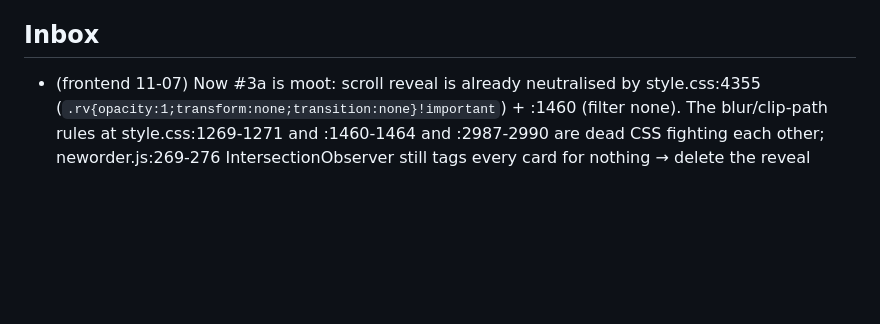
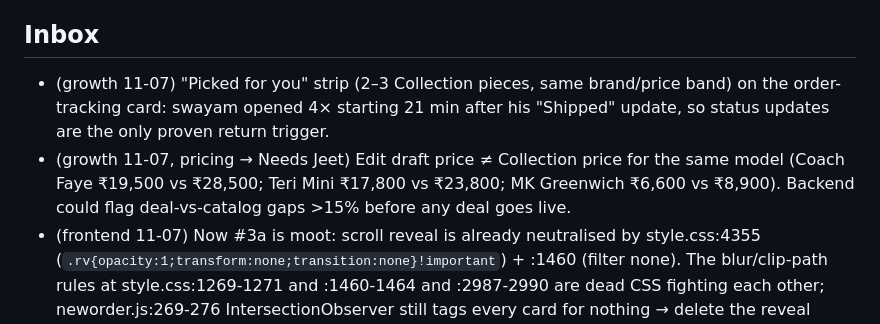
Before and after one commit to jeetnathavani37-dev/luxella-scraper, a Markdown page: tools/agents/BACKLOG.md, the part around the change. Drawn GitHub-style; blank space fills up the shorter version.

Commit message:
growth: 2026-11-07 funnel + India price check (docs only)
Co-Authored-By: Claude Opus 5.5 <noreply@anthropic.com>
Claude-Session: https://claude.ai/code/session_01BTMoyWLPWtsHdMMPneFru9

```diff
--- a/tools/agents/BACKLOG.md
+++ b/tools/agents/BACKLOG.md
@@ -52,6 +52,8 @@ _Re-ordered by chief 2026-11-06 22:45 IST. Ledger 26h: watchdog 9, backend 4, pa
 - Hourly QA cron is sparse: 3 schedule runs in ~18 h (02:30, 09:51, 16:39 UTC) — GitHub drops `:07` crons; try another minute or an external trigger (protected .github/).
 
 ## Inbox
+- (growth 11-07) "Picked for you" strip (2–3 Collection pieces, same brand/price band) on the order-tracking card: swayam opened 4× starting 21 min after his "Shipped" update, so status updates are the only proven return trigger.
+- (growth 11-07, pricing → Needs Jeet) Edit draft price ≠ Collection price for the same model (Coach Faye ₹19,500 vs ₹28,500; Teri Mini ₹17,800 vs ₹23,800; MK Greenwich ₹6,600 vs ₹8,900). Backend could flag deal-vs-catalog gaps >15% before any deal goes live.
 - (frontend 11-07) Now #3a is moot: scroll reveal is already neutralised by style.css:4355 (`.rv{opacity:1;transform:none;transition:none}!important`) + :1460 (filter none). The blur/clip-path rules at style.css:1269-1271 and :1460-1464 and :2987-2990 are dead CSS fighting each other; neworder.js:269-276 IntersectionObserver still tags every card for nothing → delete the reveal block + IO in one consolidation commit.
 - (frontend 11-07) Boutique brand carousel: `.lxbr-c.on::after` lxring (style.css:1901-1903) animates a conic-gradient via @property --lxa forever = full repaint every frame on the active card; `.lxbr-h` lxpatti (:1896) loops background-position forever. Cap to 1–2 plays or make static (not visible in QA — no deals fixture).
 - (frontend 11-07) app.js:590 30 s ETA countdown interval runs while hidden; brands.js:71 4.2 s autoplay + deals.js:1594 carousel keep firing off-screen — gate on document.hidden/IO.
```
Also changed, not shown: 2 other files.
